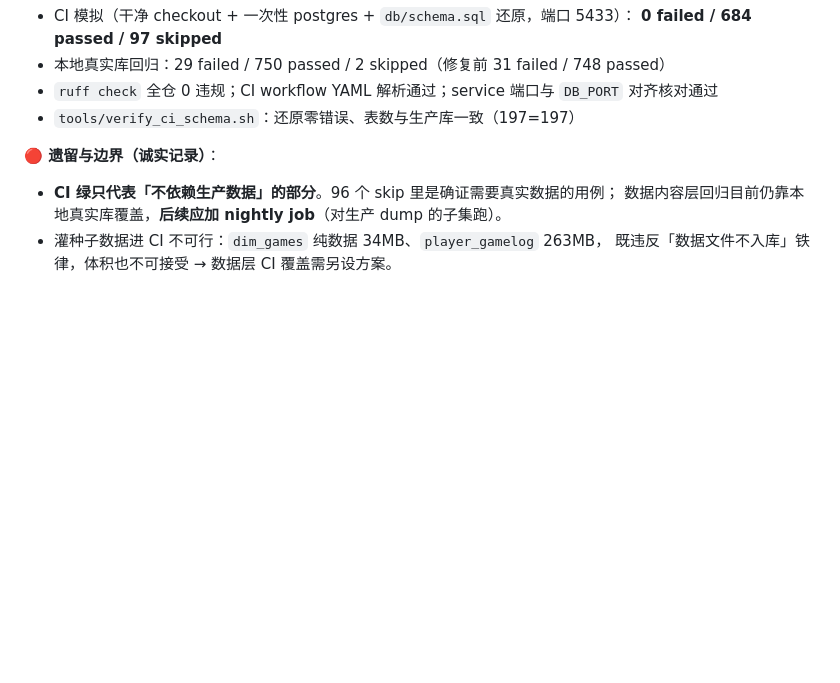
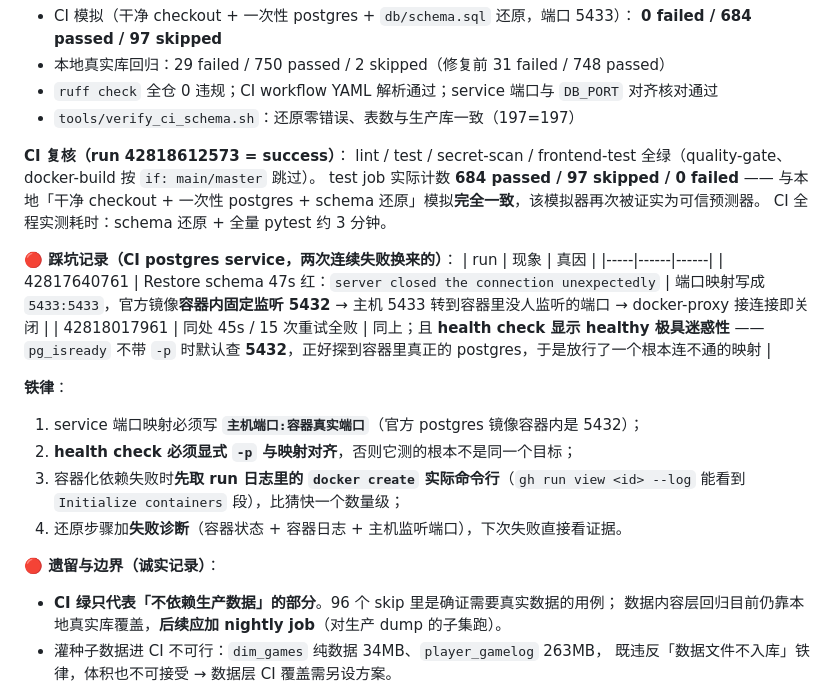
Before and after one commit to deocheng/nba_desktop_omega, a Markdown page: docs/change-log.md, the part around the change. Drawn GitHub-style; blank space fills up the shorter version.

Commit message:
docs: 补登记 CI 复核结果（run 42818612573 success）与 postgres service 两次踩坑的真因
- CI 实际计数 684 passed / 97 skipped / 0 failed，与本地干净 checkout 模拟完全一致
- 记录两次连续失败的对照表：根因都是「端口映射写成 5433:5433，官方镜像容器内固定监听 5432」
- 记录最具迷惑性的一点：health check 不带 -p 时默认查 5432 → 探到真库 → 放行了一个连不通的映射
- 四条铁律：映射要对齐真实端口 / health check 必须显式 -p / 先取 docker create 实际命令行 / 失败步骤自带诊断

Co-Authored-By: WorkBuddy <noreply@workbuddy.ai>

```diff
--- a/docs/change-log.md
+++ b/docs/change-log.md
@@ -94,6 +94,25 @@ CI 的 test job 此前**刻意不提供 postgres 服务**（当时的实测结
 - 本地真实库回归：29 failed / 750 passed / 2 skipped（修复前 31 failed / 748 passed）
 - `ruff check` 全仓 0 违规；CI workflow YAML 解析通过；service 端口与 `DB_PORT` 对齐核对通过
 - `tools/verify_ci_schema.sh`：还原零错误、表数与生产库一致（197=197）
+
+**CI 复核（run 42818612573 = success）**：
+lint / test / secret-scan / frontend-test 全绿（quality-gate、docker-build 按 `if: main/master` 跳过）。
+test job 实际计数 **684 passed / 97 skipped / 0 failed** —— 与本地「干净 checkout + 一次性 postgres +
+schema 还原」模拟**完全一致**，该模拟器再次被证实为可信预测器。
+CI 全程实测耗时：schema 还原 + 全量 pytest 约 3 分钟。
+
+**🔴 踩坑记录（CI postgres service，两次连续失败换来的）**：
+| run | 现象 | 真因 |
+|-----|------|------|
+| 42817640761 | Restore schema 47s 红：`server closed the connection unexpectedly` | 端口映射写成 `5433:5433`，官方镜像**容器内固定监听 5432** → 主机 5433 转到容器里没人监听的端口 → docker-proxy 接连接即关闭 |
+| 42818017961 | 同处 45s / 15 次重试全败 | 同上；且 **health check 显示 healthy 极具迷惑性** —— `pg_isready` 不带 `-p` 时默认查 **5432**，正好探到容器里真正的 postgres，于是放行了一个根本连不通的映射 |
+
+**铁律**：
+1. service 端口映射必须写 **`主机端口:容器真实端口`**（官方 postgres 镜像容器内是 5432）；
+2. **health check 必须显式 `-p` 与映射对齐**，否则它测的根本不是同一个目标；
+3. 容器化依赖失败时**先取 run 日志里的 `docker create` 实际命令行**（`gh run view <id> --log`
+   能看到 `Initialize containers` 段），比猜快一个数量级；
+4. 还原步骤加**失败诊断**（容器状态 + 容器日志 + 主机监听端口），下次失败直接看证据。
 
 **🔴 遗留与边界（诚实记录）**：
 - **CI 绿只代表「不依赖生产数据」的部分**。96 个 skip 里是确证需要真实数据的用例；
```
